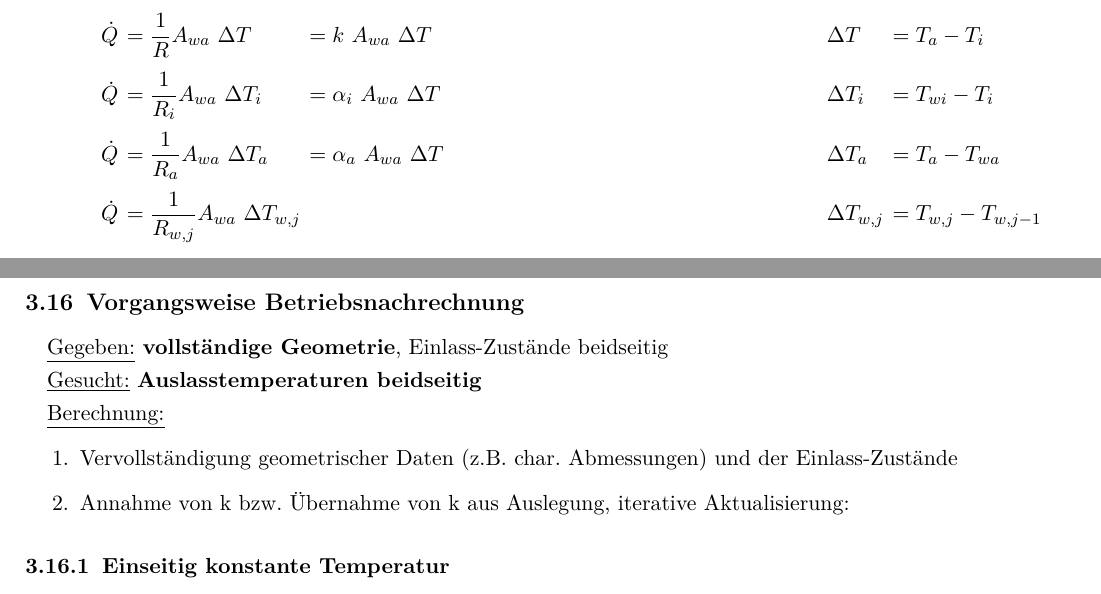
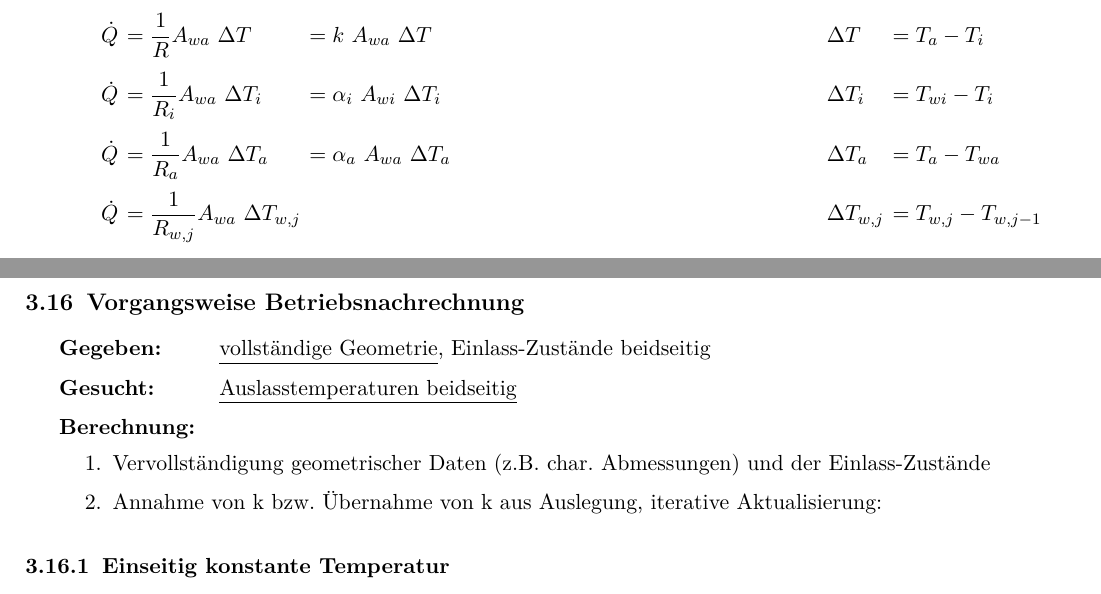
Before and after one commit to Gugarutz/FH-Wels-Formelsammlang-THD-STL-WUE, a LaTeX document (FS.tex, which reads section/WUE.tex): two parts of pages 8 and 14 of 15, joined at a grey line, cut so that both start at the same text. The pictures show the PDF file FS.pdf that the author committed with the source.

Commit message:
korrekturen maerz

```diff
--- a/FS.tex
+++ b/FS.tex
@@ -34,6 +34,7 @@
 
 % formatierung und spacing
 \usepackage{multirow} 			% Zellenübergreifende reihen und Spalten
+\usepackage{enumitem} 			% formatierung von aufzählungen
 \usepackage[nodisplayskipstretch]{setspace}
 	\onehalfspacing
 	\renewcommand{\arraystretch}{1.2} % Reihen seperation global
--- a/section/WUE.tex
+++ b/section/WUE.tex
@@ -7,14 +7,14 @@
 	\setlength{\abovedisplayskip}{-20pt}
 	\[ \arraycolsep=0.2em  \def\arraystretch{1.8}
 	\begin{array}{r l l l l p{1em} l l}
-		\Delta T & = R_{ges}\ \dot{Q}                          &                                         &                               &                   &  & R_{ges}        & = \dfrac{1}{k\ A_{wa}}     \\
-		R        & = \dfrac{1}{k}                              & = R_{ges}\ A_{wa}                       & = \sum R_{einzel}             & = R_i + R_w + R_a &  & R_w            & = \sum_{N_w}^{j=1} R_{w,j} \\
-		\dot{Q}  & = \dfrac{1}{R} A_{wa}\   \Delta T           & = k\ A_{wa}\ \Delta T                   &                               &                   &  & \Delta T       & = T_a - T_i                \\
-		\dot{Q}  & = \dfrac{1}{R_i} A_{wa}\ \Delta T_i         & = \alpha_i\ A_{wa}\ \Delta T            &                               &                   &  & \Delta T_i     & = T_{wi} - T_i             \\
-		\dot{Q}  & = \dfrac{1}{R_a} A_{wa}\ \Delta T_a         & = \alpha_a\ A_{wa}\ \Delta T            &                               &                   &  & \Delta T_a     & = T_a - T_{wa}             \\
-		\dot{Q}  & = \dfrac{1}{R_{w,j}} A_{wa}\ \Delta T_{w,j} &                                         &                               &                   &  & \Delta T_{w,j} & = T_{w,j} - T_{w,j-1}      \\
-		\dot{Q}  & = \dot{m}_H\ \abs{\Delta h_H}               & =  \dot{m}_H\ c_{p,H}\ \abs{\Delta T_H} & = \dot{W}_H\ \abs{\Delta T_H} &                   &  & \Delta T_H     & = T_{H2} - T_{H1}          \\
-		\dot{Q}  & = \dot{m}_K\ \Delta h_K                     & =  \dot{m}_K\ c_{p,K}\ \Delta T_H       & = \dot{W}_K\ \Delta T_K       &                   &  & \Delta T_K     & = T_{K2} - T_{K1}
+		\Delta T & = R_{ges}\ \dot{Q}                          &                                        &                               &                   &  & R_{ges}        & = \dfrac{1}{k\ A_{wa}}     \\
+		R        & = \dfrac{1}{k}                              & = R_{ges} \ A_{wa}                     & = \sum R_{einzel}             & = R_i + R_w + R_a &  & R_w            & = \sum_{N_w}^{j=1} R_{w,j} \\
+		\dot{Q}  & = \dfrac{1}{R} A_{wa}\   \Delta T           & = k       \ A_{wa}\ \Delta T           &                               &                   &  & \Delta T       & = T_a - T_i                \\
+		\dot{Q}  & = \dfrac{1}{R_i} A_{wa}\ \Delta T_i         & = \alpha_i\ A_{wi}\ \Delta T_i           &                               &                   &  & \Delta T_i     & = T_{wi} - T_i             \\
+		\dot{Q}  & = \dfrac{1}{R_a} A_{wa}\ \Delta T_a         & = \alpha_a\ A_{wa}\ \Delta T_a           &                               &                   &  & \Delta T_a     & = T_a - T_{wa}             \\
+		\dot{Q}  & = \dfrac{1}{R_{w,j}} A_{wa}\ \Delta T_{w,j} &                                        &                               &                   &  & \Delta T_{w,j} & = T_{w,j} - T_{w,j-1}      \\
+		\dot{Q}  & = \dot{m}_H\ \abs{\Delta h_H}               & = \dot{m}_H\ c_{p,H}\ \abs{\Delta T_H} & = \dot{W}_H\ \abs{\Delta T_H} &                   &  & \Delta T_H     & = T_{H2} - T_{H1}          \\
+		\dot{Q}  & = \dot{m}_K\ \Delta h_K                     & = \dot{m}_K\ c_{p,K}\ \Delta T_H       & = \dot{W}_K\ \Delta T_K       &                   &  & \Delta T_K     & = T_{K2} - T_{K1}
 	\end{array} \]
 
 \subsection{Ebene Wände -- Platten}
@@ -276,17 +276,16 @@
 
 \clearpage
 \subsection{Vorgangsweise Betriebsnachrechnung}
-	\underline{Gegeben:} \textbf{vollständige Geometrie}, Einlass-Zustände beidseitig
-
-	\underline{Gesucht:} \textbf{Auslasstemperaturen beidseitig}
-
-	\begin{singlespace}
-		\underline{Berechnung:}
-		\begin{enumerate}
-			\item Vervollständigung geometrischer Daten (z.B. char. Abmessungen) und der Einlass-Zustände
+	\begin{tabular}{ll}
+		\textbf{Gegeben:}    & \underline{vollständige Geometrie}, Einlass-Zustände beidseitig \\
+		\textbf{Gesucht:}    & \underline{Auslasstemperaturen beidseitig}                      \\
+		\textbf{Berechnung:} &
+	\end{tabular}
+		\vspace{-6pt}
+		\begin{enumerate}[leftmargin=4em]
+			\item Vervollständigung geometrischer Daten (z.B. char. Abmessungen) und der Einlass-Zustände \vspace{-6pt}
 			\item Annahme von k bzw. Übernahme von k aus Auslegung, iterative Aktualisierung:
 		\end{enumerate}
-	\end{singlespace}
 
 \subsubsection{Einseitig konstante Temperatur }
 	\[ \Delta T_2 = \Delta T_1\ \eul^{-N}   \qquad N\dots \text{ siehe \ref{sec:einseitig-konst-T}} \]
```
Also changed, not shown: FS.pdf, section/WUE.tex (4 more changed lines).
